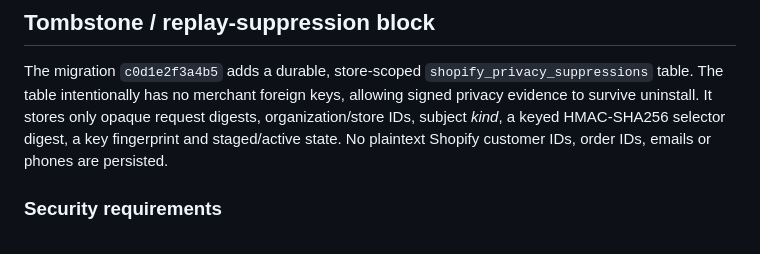
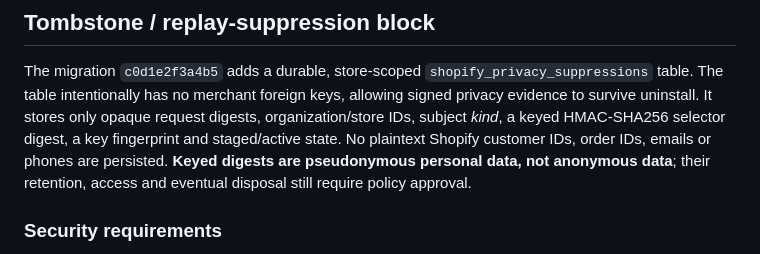
Before and after one commit to donardi-1997/diaglob, a Markdown page: docs/shopify-privacy-processing-work-items-2026-10-13.md, the part around the change. Rendered like a GitHub page.

Commit message:
docs(privacy): classify keyed identity hashes as pseudonymous personal data

```diff
--- a/docs/shopify-privacy-processing-work-items-2026-10-13.md
+++ b/docs/shopify-privacy-processing-work-items-2026-10-13.md
@@ -138,7 +138,9 @@ no merchant foreign keys, allowing signed privacy evidence to survive
 uninstall. It stores only opaque request digests, organization/store IDs,
 subject *kind*, a keyed HMAC-SHA256 selector digest, a key fingerprint and
 staged/active state. No plaintext Shopify customer IDs, order IDs, emails or
-phones are persisted.
+phones are persisted. **Keyed digests are pseudonymous personal data, not
+anonymous data**; their retention, access and eventual disposal still require
+policy approval.
 
 ### Security requirements
 
```
